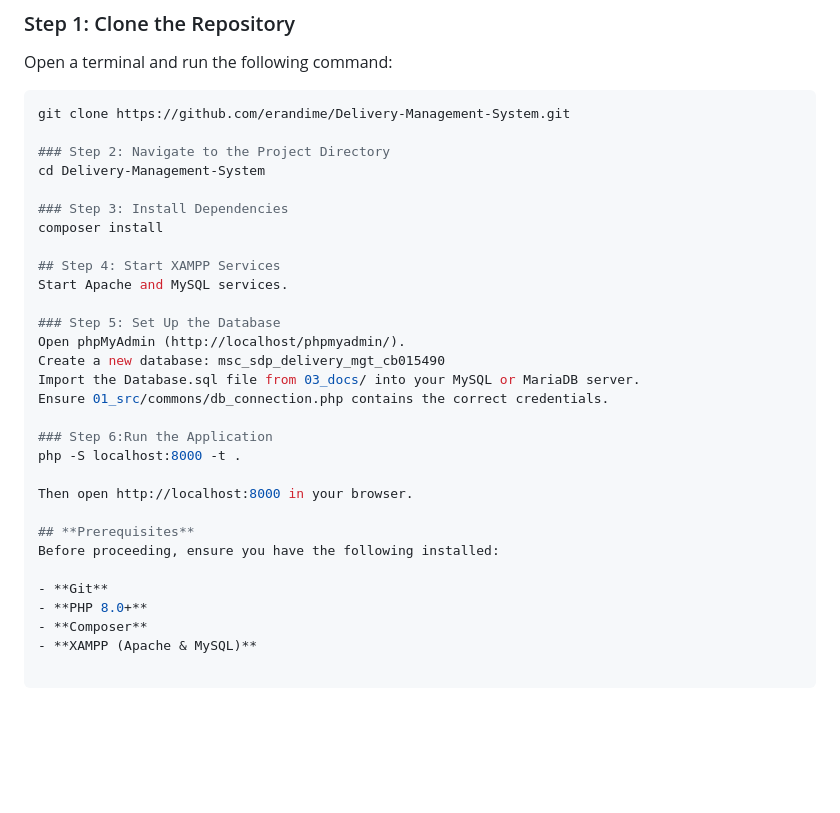
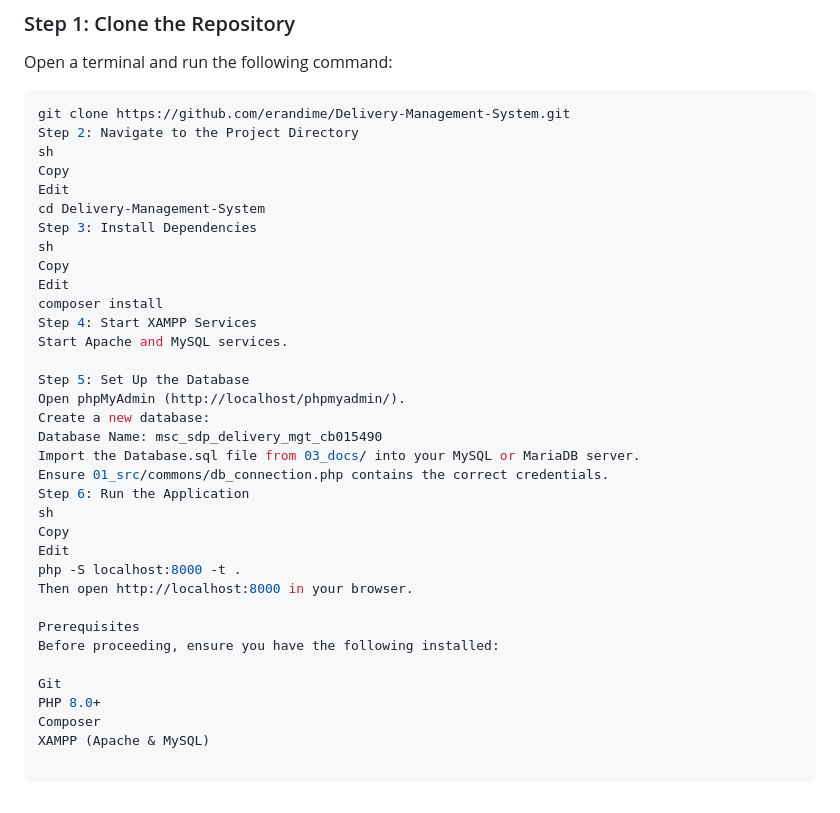
Before and after one commit to erandime/Delivery-Management-System, a Markdown page: README.md, the part around the change. Rendered like a GitHub page; blank space fills up the shorter version.

````diff
--- a/README.md
+++ b/README.md
@@ -40,31 +40,36 @@ Here is a preview of the UI for the application:<br/>
 Open a terminal and run the following command:
 ```sh
 git clone https://github.com/erandime/Delivery-Management-System.git
-
-### Step 2: Navigate to the Project Directory
+Step 2: Navigate to the Project Directory
+sh
+Copy
+Edit
 cd Delivery-Management-System
-
-### Step 3: Install Dependencies
+Step 3: Install Dependencies
+sh
+Copy
+Edit
 composer install
-
-## Step 4: Start XAMPP Services
+Step 4: Start XAMPP Services
 Start Apache and MySQL services.
 
-### Step 5: Set Up the Database
+Step 5: Set Up the Database
 Open phpMyAdmin (http://localhost/phpmyadmin/).
-Create a new database: msc_sdp_delivery_mgt_cb015490
+Create a new database:
+Database Name: msc_sdp_delivery_mgt_cb015490
 Import the Database.sql file from 03_docs/ into your MySQL or MariaDB server.
 Ensure 01_src/commons/db_connection.php contains the correct credentials.
-
-### Step 6:Run the Application
+Step 6: Run the Application
+sh
+Copy
+Edit
 php -S localhost:8000 -t .
-
 Then open http://localhost:8000 in your browser.
 
-## **Prerequisites**
+Prerequisites
 Before proceeding, ensure you have the following installed:
 
-- **Git**
-- **PHP 8.0+**
-- **Composer**
-- **XAMPP (Apache & MySQL)**
+Git
+PHP 8.0+
+Composer
+XAMPP (Apache & MySQL)
````
